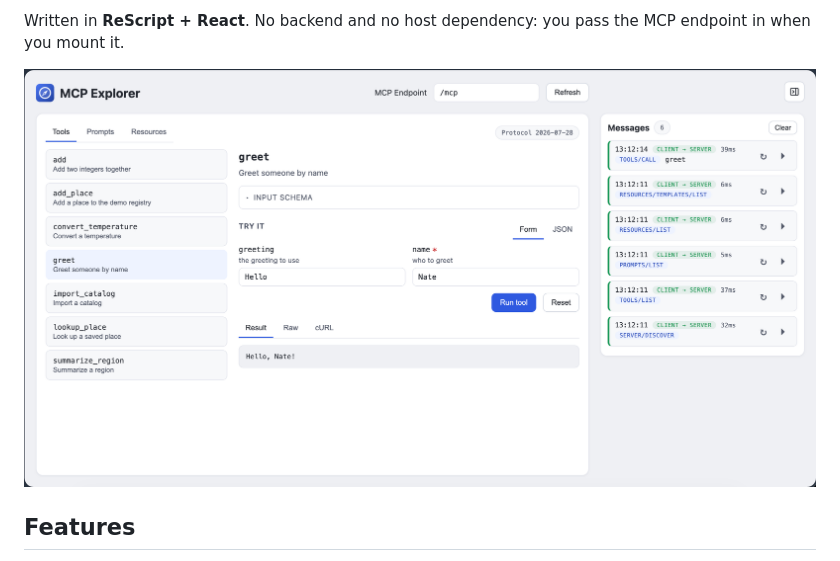
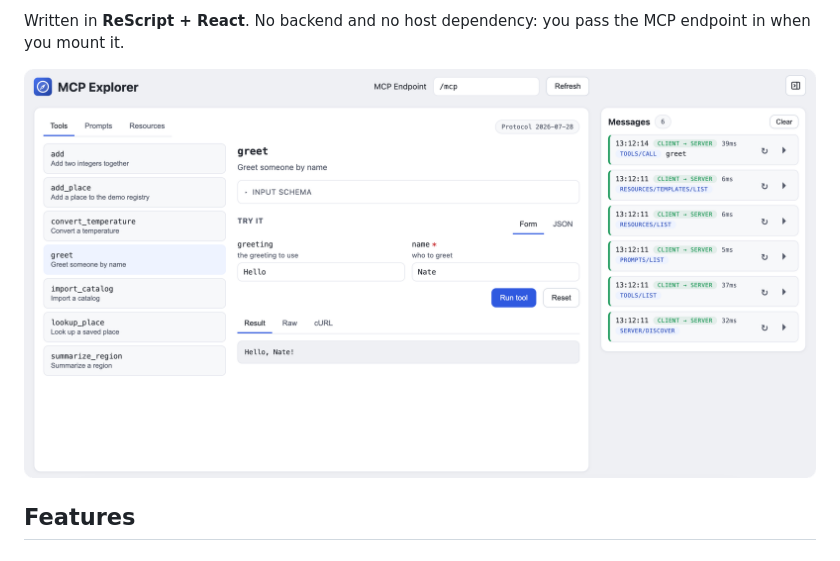
Before and after one commit to Refactorful/mcp-explorer, a Markdown page: README.md, the part around the change. GitHub-like rendering; pictures changed too: docs/tool-demo-rounded.png (added), docs/tool-demo.png.

```diff
--- a/README.md
+++ b/README.md
@@ -19,7 +19,7 @@ JSON-RPC message live so you can see exactly what the server sent back.
 Written in **ReScript + React**. No backend and no host dependency: you pass
 the MCP endpoint in when you mount it.
 
-![MCP Explorer running the greet tool: filled Try it form, the result "Hello, Nate!", and the JSON-RPC message log](docs/tool-demo.png)
+![MCP Explorer running the greet tool: filled Try it form, the result "Hello, Nate!", and the JSON-RPC message log](docs/tool-demo-rounded.png)
 
 ## Features
 
```
Also changed, not shown: 2 other files.
